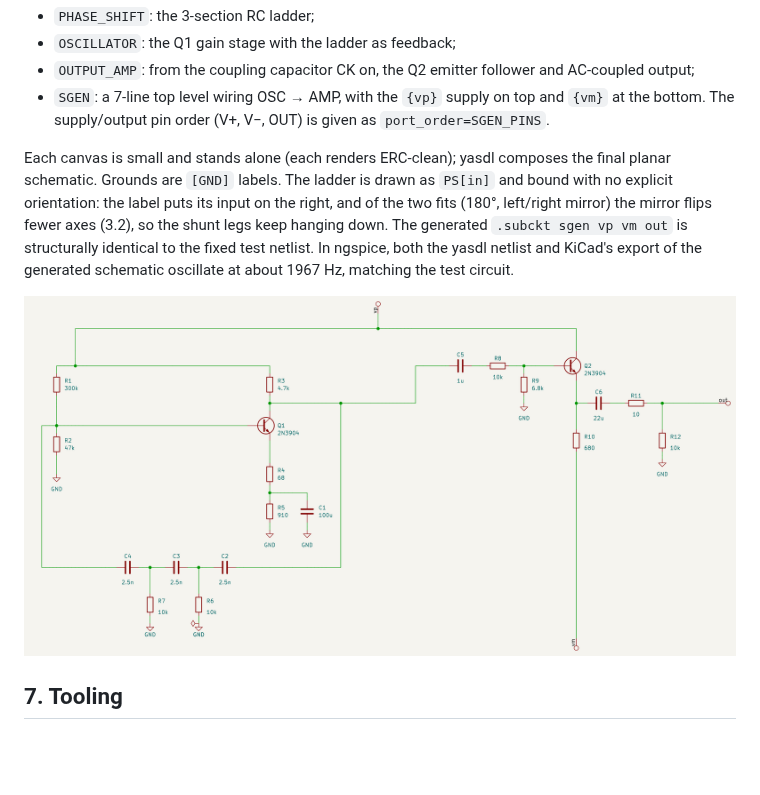
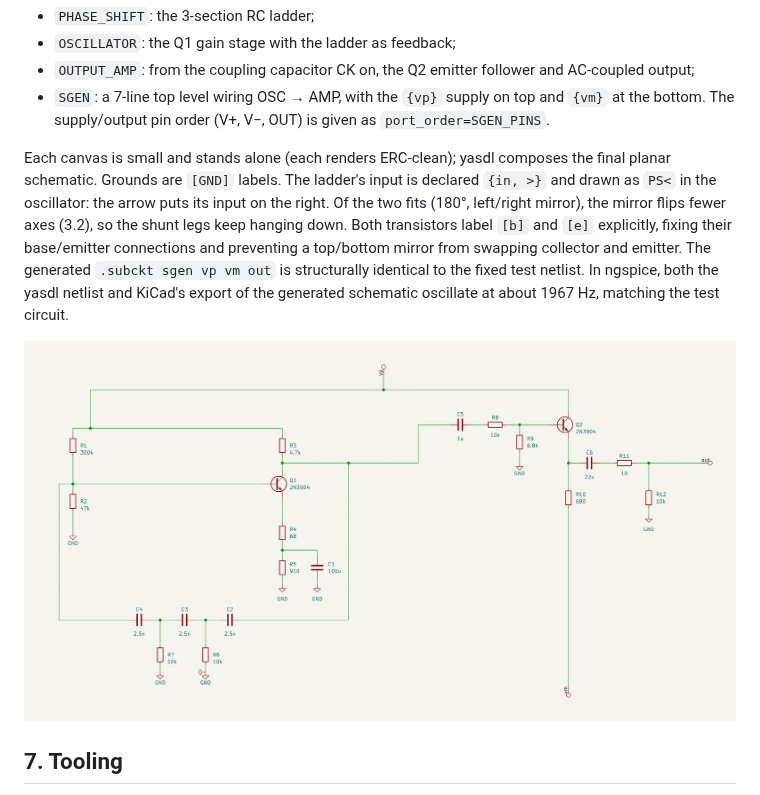
Before and after one commit to deniskokarev/yasdl, a Markdown page: docs/SPEC.md, the part around the change. Rendered like a GitHub page; pictures changed too: docs/examples/generated/SGen.png; blank space fills up the shorter version.

Commit message:
Clarify sine-generator pin orientation with arrow notation
Give the phase-shift ladder input a > alias and use PS< for the feedback path. Label the base and emitter explicitly on Q1 and Q2 to prevent collector/emitter swaps when choosing rotations and mirrors. Update the spec, circuit-design guide and rendered example images.

Test Plan:
- /home/dkv/venv/bin/python -m pytest -q -rs tests: 115 passed, no skips.
- /home/dkv/venv/bin/python -m docs.examples.render: all examples passed netlist round trips and ERC; all four sine-generator examples passed SPICE round trips.
- Compared the sine-generator netlist and SPICE text against the pre-change example: identical connectivity, values and resolved orientations.

```diff
--- a/docs/SPEC.md
+++ b/docs/SPEC.md
@@ -512,9 +512,11 @@ emitter-follower buffer, composed from small blocks:
   bottom. The supply/output pin order (V+, V−, OUT) is given as `port_order=SGEN_PINS`.
 
 Each canvas is small and stands alone (each renders ERC-clean); yasdl composes the final
-planar schematic. Grounds are `[GND]` labels. The ladder is drawn as `PS[in]` and bound
-with no explicit orientation: the label puts its input on the right, and of the two fits (180°,
-left/right mirror) the mirror flips fewer axes (3.2), so the shunt legs keep hanging down.
+planar schematic. Grounds are `[GND]` labels. The ladder's input is declared `{in, >}` and
+drawn as `PS<` in the oscillator: the arrow puts its input on the right. Of the two fits (180°,
+left/right mirror), the mirror flips fewer axes (3.2), so the shunt legs keep hanging down.
+Both transistors label `[b]` and `[e]` explicitly, fixing their base/emitter connections
+and preventing a top/bottom mirror from swapping collector and emitter.
 The generated `.subckt sgen vp vm out` is structurally identical to the fixed test netlist.
 In ngspice, both the yasdl netlist and KiCad's export of the generated schematic oscillate
 at about 1967 Hz, matching the test circuit.
```
Also changed, not shown: skills/yasdl-circuit-design/SKILL.md (+3 -2 lines), docs/examples/generated/Oscillator.png, docs/examples/generated/OutputAmp.png, docs/examples/generated/PhaseShift.png, 1 other file.
